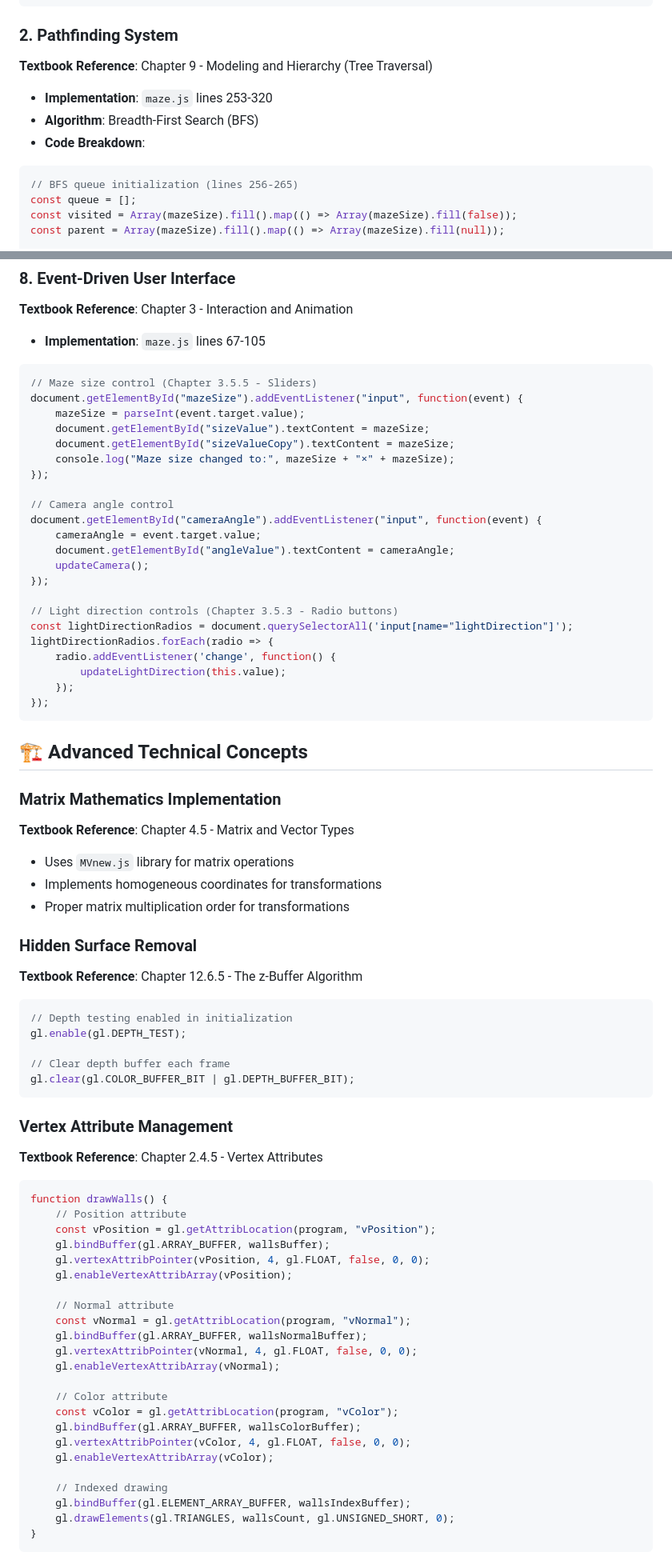
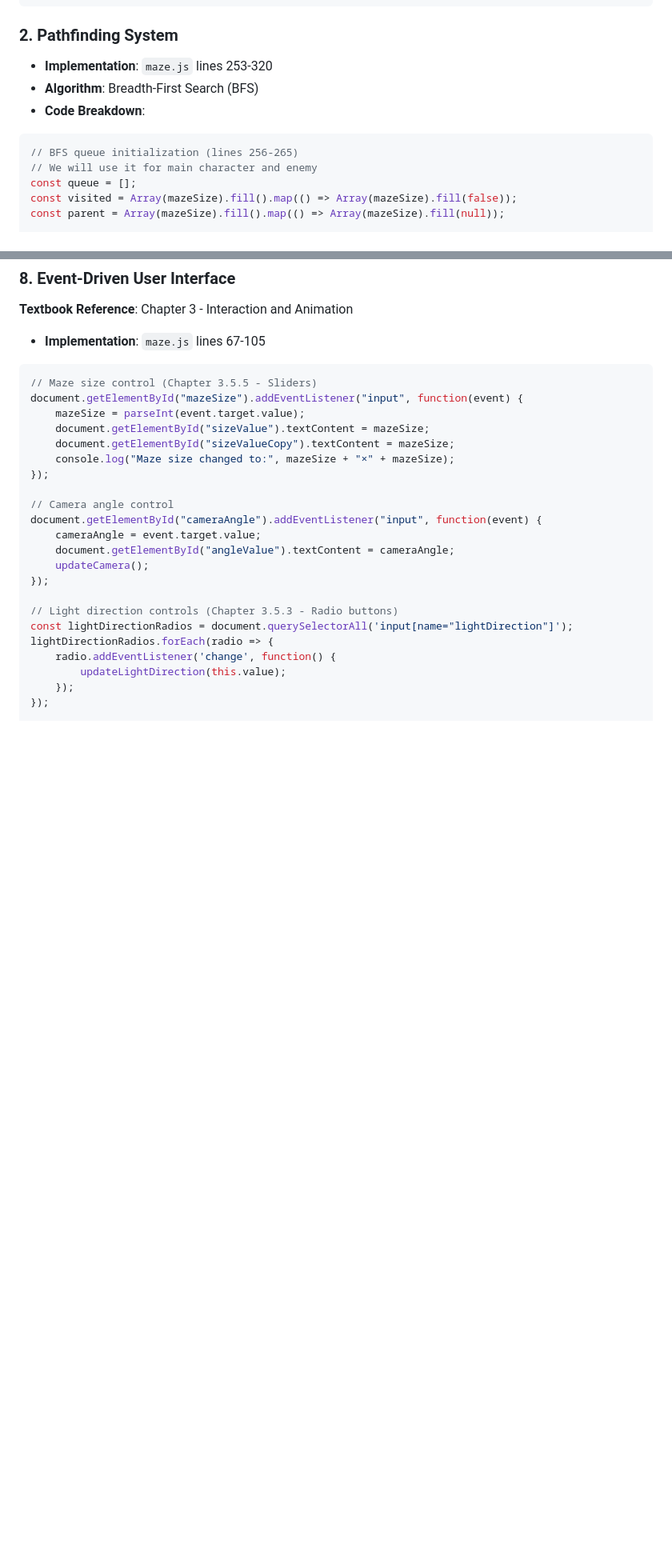
Before and after one commit to arogaki/CS303_Final_ASN, a Markdown page: README.md, 2 parts joined by grey strips. Shown: that part at 80% size. GitHub-like rendering; blank space fills up the shorter version.

````diff
--- a/README.md
+++ b/README.md
@@ -44,12 +43,12 @@ while (stack.length > 0) {
 ```
 
 ### 2. **Pathfinding System**
-**Textbook Reference**: Chapter 9 - Modeling and Hierarchy (Tree Traversal)
 - **Implementation**: `maze.js` lines 253-320
 - **Algorithm**: Breadth-First Search (BFS)
 - **Code Breakdown**:
 ```javascript
 // BFS queue initialization (lines 256-265)
+// We will use it for main character and enemy
 const queue = [];
 const visited = Array(mazeSize).fill().map(() => Array(mazeSize).fill(false));
 const parent = Array(mazeSize).fill().map(() => Array(mazeSize).fill(null));
@@ -328,51 +323,3 @@ lightDirectionRadios.forEach(radio => {
         updateLightDirection(this.value);
     });
 });
-```
-
-## 🏗️ Advanced Technical Concepts
-
-### **Matrix Mathematics Implementation**
-**Textbook Reference**: Chapter 4.5 - Matrix and Vector Types
-- Uses `MVnew.js` library for matrix operations
-- Implements homogeneous coordinates for transformations
-- Proper matrix multiplication order for transformations
-
-### **Hidden Surface Removal**
-**Textbook Reference**: Chapter 12.6.5 - The z-Buffer Algorithm
-```javascript
-// Depth testing enabled in initialization
-gl.enable(gl.DEPTH_TEST);
-
-// Clear depth buffer each frame
-gl.clear(gl.COLOR_BUFFER_BIT | gl.DEPTH_BUFFER_BIT);
-```
-
-### **Vertex Attribute Management**
-**Textbook Reference**: Chapter 2.4.5 - Vertex Attributes
-```javascript
-function drawWalls() {
-    // Position attribute
-    const vPosition = gl.getAttribLocation(program, "vPosition");
-    gl.bindBuffer(gl.ARRAY_BUFFER, wallsBuffer);
-    gl.vertexAttribPointer(vPosition, 4, gl.FLOAT, false, 0, 0);
-    gl.enableVertexAttribArray(vPosition);
-
-    // Normal attribute
-    const vNormal = gl.getAttribLocation(program, "vNormal");
-    gl.bindBuffer(gl.ARRAY_BUFFER, wallsNormalBuffer);
-    gl.vertexAttribPointer(vNormal, 4, gl.FLOAT, false, 0, 0);
-    gl.enableVertexAttribArray(vNormal);
-
-    // Color attribute
-    const vColor = gl.getAttribLocation(program, "vColor");
-    gl.bindBuffer(gl.ARRAY_BUFFER, wallsColorBuffer);
-    gl.vertexAttribPointer(vColor, 4, gl.FLOAT, false, 0, 0);
-    gl.enableVertexAttribArray(vColor);
-
-    // Indexed drawing
-    gl.bindBuffer(gl.ELEMENT_ARRAY_BUFFER, wallsIndexBuffer);
-    gl.drawElements(gl.TRIANGLES, wallsCount, gl.UNSIGNED_SHORT, 0);
-}
-```
-
````
Also changed, not shown: other parts of README.md (+0 -30 lines).
